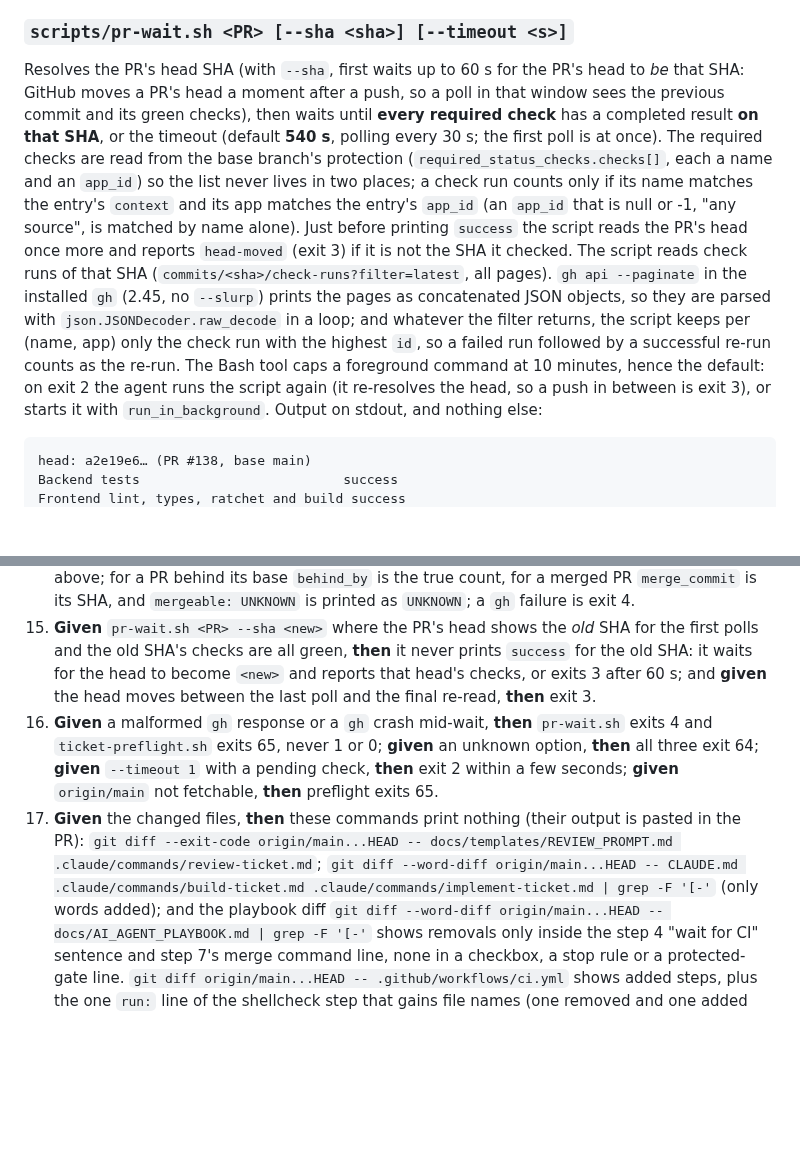
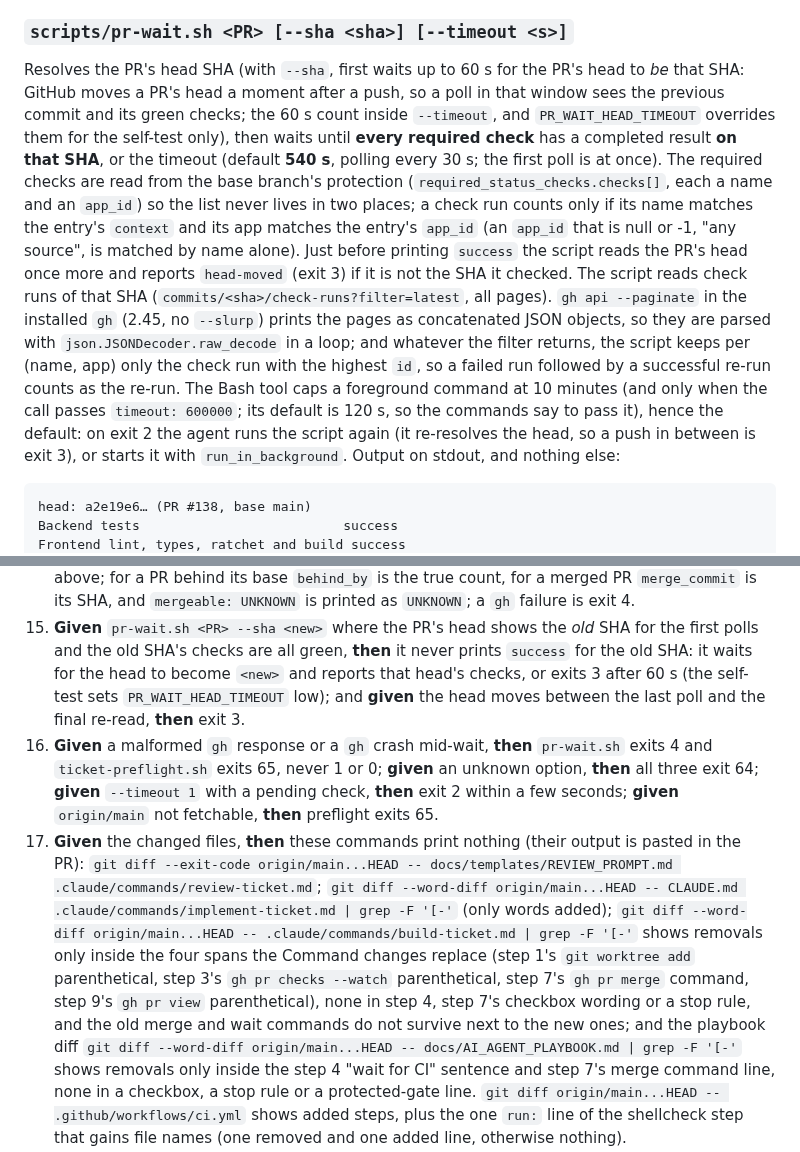
Before and after one commit to JamesSoh2000/Condo-app-revised, a Markdown page: docs/tickets/WF-01-ticket-loop-helpers.md, 2 parts joined by grey strips. GitHub-like rendering; blank space fills up the shorter version.

Commit message:
docs(tickets): WF-01/WF-02 review round 3 fixes: scoped build-ticket removals, tab-safe README filter, Bash timeout and head-wait override [WF-01] [WF-02]

````diff
--- a/docs/tickets/WF-01-ticket-loop-helpers.md
+++ b/docs/tickets/WF-01-ticket-loop-helpers.md
@@ -102,7 +102,8 @@ already exists. It does not edit the ticket's status; the agent does that in the
 ### `scripts/pr-wait.sh <PR> [--sha <sha>] [--timeout <s>]`
 
 Resolves the PR's head SHA (with `--sha`, first waits up to 60 s for the PR's head to *be* that SHA: GitHub moves a
-PR's head a moment after a push, so a poll in that window sees the previous commit and its green checks), then waits until **every required check** has a completed result **on that SHA**, or the
+PR's head a moment after a push, so a poll in that window sees the previous commit and its green checks; the 60 s count
+inside `--timeout`, and `PR_WAIT_HEAD_TIMEOUT` overrides them for the self-test only), then waits until **every required check** has a completed result **on that SHA**, or the
 timeout (default **540 s**, polling every 30 s; the first poll is at once). The required checks are read from the base
 branch's protection (`required_status_checks.checks[]`, each a name and an `app_id`) so the list never lives in two
 places; a check run counts only if its name matches the entry's `context` and its app matches the entry's `app_id` (an
@@ -112,7 +113,8 @@ the PR's head once more and reports `head-moved` (exit 3) if it is not the SHA i
 prints the pages as concatenated JSON objects, so they are parsed with `json.JSONDecoder.raw_decode` in a loop; and
 whatever the filter returns, the script keeps per (name, app) only the check run with the highest `id`, so a failed
 run followed by a successful re-run counts as the re-run. The Bash tool
-caps a foreground command at 10 minutes, hence the default: on exit 2 the agent runs the script again (it
+caps a foreground command at 10 minutes (and only when the call passes `timeout: 600000`; its default is 120 s, so
+the commands say to pass it), hence the default: on exit 2 the agent runs the script again (it
 re-resolves the head, so a push in between is exit 3), or starts it with `run_in_background`. Output on stdout, and nothing else:
 
 ```text
@@ -227,15 +229,19 @@ then edited only where a criterion needs a different conclusion; the PR shows wh
     `mergeable: UNKNOWN` is printed as `UNKNOWN`; a `gh` failure is exit 4.
 15. **Given** `pr-wait.sh <PR> --sha <new>` where the PR's head shows the *old* SHA for the first polls and the old SHA's
     checks are all green, **then** it never prints `success` for the old SHA: it waits for the head to become `<new>`
-    and reports that head's checks, or exits 3 after 60 s; and **given** the head moves between the last poll and the
+    and reports that head's checks, or exits 3 after 60 s (the self-test sets `PR_WAIT_HEAD_TIMEOUT` low); and **given** the head moves between the last poll and the
     final re-read, **then** exit 3.
 16. **Given** a malformed `gh` response or a `gh` crash mid-wait, **then** `pr-wait.sh` exits 4 and `ticket-preflight.sh`
     exits 65, never 1 or 0; **given** an unknown option, **then** all three exit 64; **given** `--timeout 1` with a
     pending check, **then** exit 2 within a few seconds; **given** `origin/main` not fetchable, **then** preflight exits 65.
 17. **Given** the changed files, **then** these commands print nothing (their output is pasted in the PR):
     `git diff --exit-code origin/main...HEAD -- docs/templates/REVIEW_PROMPT.md .claude/commands/review-ticket.md`;
-    `git diff --word-diff origin/main...HEAD -- CLAUDE.md .claude/commands/build-ticket.md
-    .claude/commands/implement-ticket.md | grep -F '[-'` (only words added); and the playbook diff
+    `git diff --word-diff origin/main...HEAD -- CLAUDE.md .claude/commands/implement-ticket.md | grep -F '[-'`
+    (only words added); `git diff --word-diff origin/main...HEAD -- .claude/commands/build-ticket.md | grep -F '[-'`
+    shows removals only inside the four spans the Command changes replace (step 1's `git worktree add` parenthetical,
+    step 3's `gh pr checks --watch` parenthetical, step 7's `gh pr merge` command, step 9's `gh pr view` parenthetical),
+    none in step 4, step 7's checkbox wording or a stop rule, and the old merge and wait commands do not survive next
+    to the new ones; and the playbook diff
     `git diff --word-diff origin/main...HEAD -- docs/AI_AGENT_PLAYBOOK.md | grep -F '[-'` shows removals only inside
     the step 4 "wait for CI" sentence and step 7's merge command line, none in a checkbox, a stop rule or a
     protected-gate line. `git diff origin/main...HEAD -- .github/workflows/ci.yml` shows added steps, plus the one
````
Also changed, not shown: docs/tickets/WF-02-known-failure-test-kit.md (+2 -2 lines).
